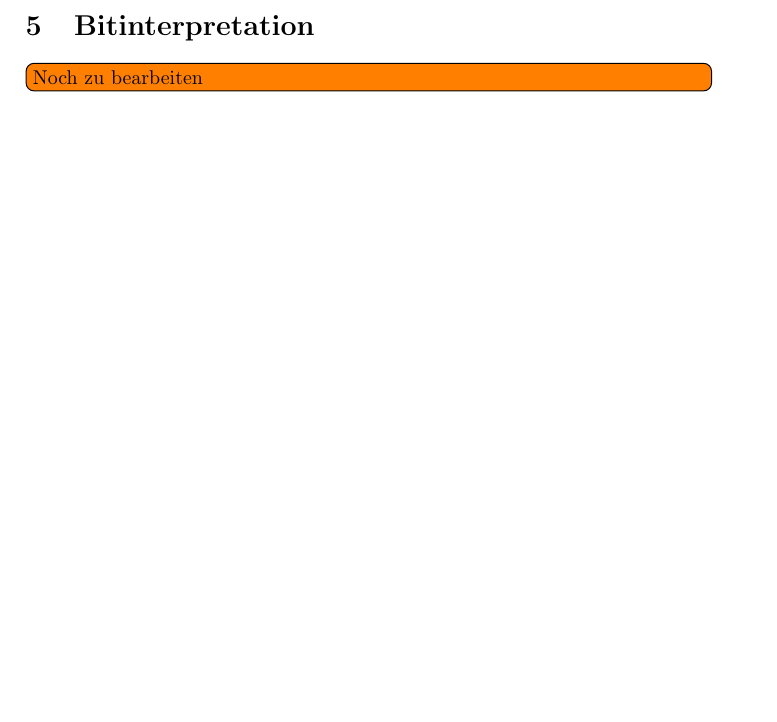
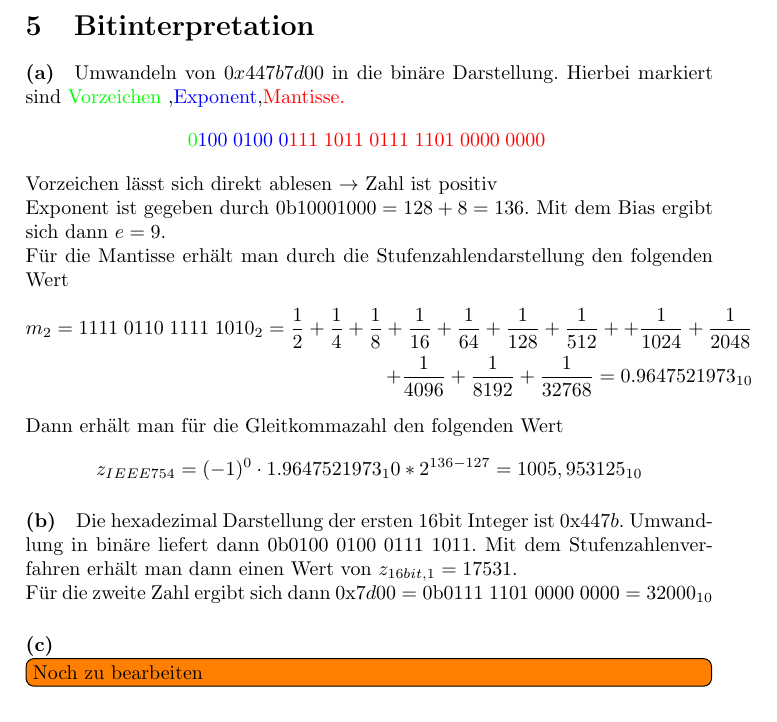
Before and after one commit to Marco5de/GdBs, a LaTeX document (Blatt02/blatt02.tex): part of page 3 of 3, cut so that both start at the same text. Compiled offline with pdfLaTeX.

Commit message:
Aufgabe 5a/b added

```diff
--- a/Blatt02/blatt02.tex
+++ b/Blatt02/blatt02.tex
@@ -106,8 +106,31 @@ Hierbei ist die \color{red} Startsequenz, \color{cyan} Data, \color{olive} Begin
 Wandelt man die \color{cyan}cyan \color{black} markierten Daten in Hex. Darstellung um, erhält man den Unicode Character U+1F608.
 
 \section{Bitinterpretation}
+
+\paragraph{(a)}
+Umwandeln von $0x447b7d00$ in die binäre Darstellung. Hierbei markiert sind \color{green} Vorzeichen \color{black},\color{blue} Exponent\color{black},\color{red} Mantisse.
+\begin{align*}
+    \color{green}0\color{blue}100\;0100\;0\color{red}111\;1011\;0111\;1101\;0000\;0000\;
+\end{align*}
+\color{black}
+Vorzeichen lässt sich direkt ablesen $\rightarrow$ Zahl ist positiv\\
+Exponent ist gegeben durch $0\text{b}10001000=128+8=136$. Mit dem Bias ergibt sich dann $e=9$.\\ Für die Mantisse erhält man durch die Stufenzahlendarstellung den folgenden Wert
+\begin{align*}
+    m_2=1111\;0110\;1111\;1010_2=\frac{1}{2}+\frac{1}{4}+\frac{1}{8}+\frac{1}{16}+\frac{1}{64}+\frac{1}{128}+\frac{1}{512}++\frac{1}{1024}+\frac{1}{2048}\\+\frac{1}{4096}+\frac{1}{8192}+\frac{1}{32768}=0.9647521973_{10}
+\end{align*}
+Dann erhält man für die Gleitkommazahl den folgenden Wert
+\begin{align*}
+    z_{IEEE754}=(-1)^0\cdot 1.9647521973_10*2^{136-127}=1005,953125_{10}
+\end{align*}
+
+
+\paragraph{(b)}
+Die hexadezimal Darstellung der ersten 16bit Integer ist $0\text{x}447b$. Umwandlung in binäre liefert dann $0\text{b}0100\;0100\;0111\;1011$. Mit dem Stufenzahlenverfahren erhält man dann einen Wert von $z_{16bit,1}=17531$.\\
+Für die zweite Zahl ergibt sich dann $0\text{x}7d00=0\text{b}0111\;1101\;0000\;0000=32000_{10}$
+
+
+\paragraph{(c)}
 \todo[inline]{Noch zu bearbeiten}
 
 
-
 \end{document}
```
